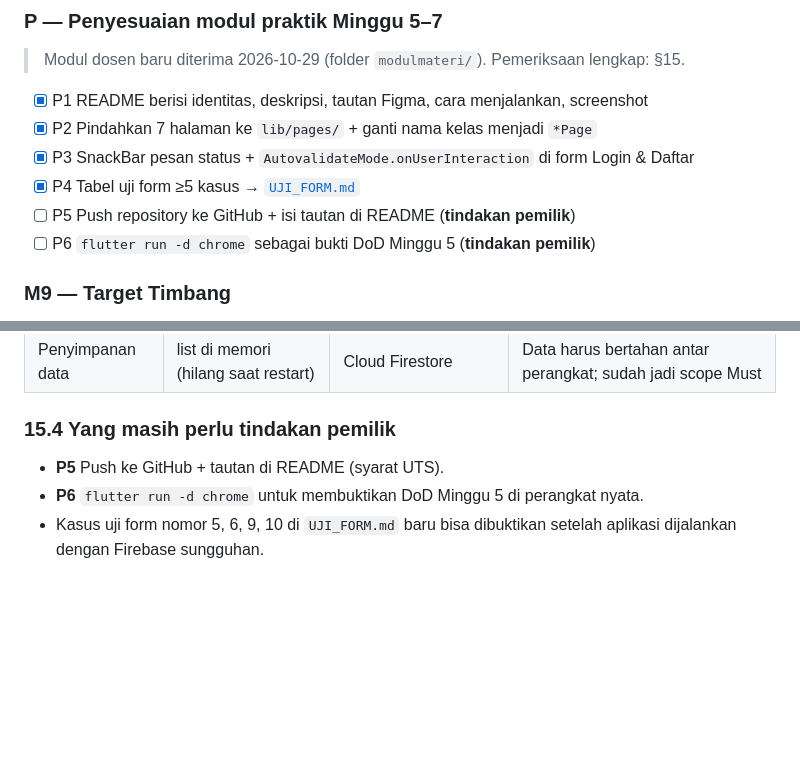
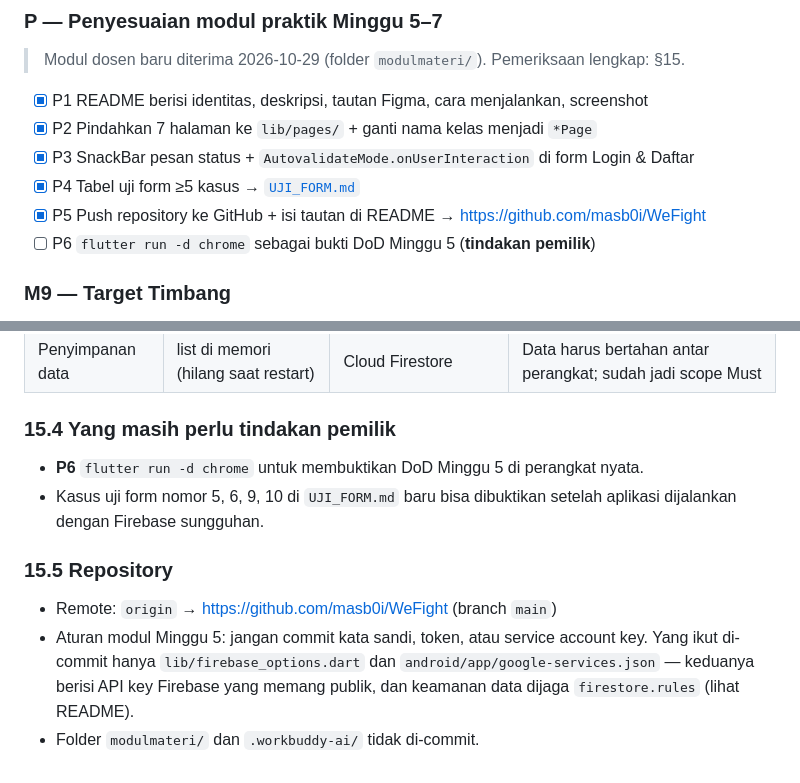
Before and after one commit to masb0i/WeFight, a Markdown page: docs/PLAN.md, 2 parts joined by grey strips. Drawn GitHub-style; blank space fills up the shorter version.

```diff
--- a/docs/PLAN.md
+++ b/docs/PLAN.md
@@ -287,7 +287,7 @@ Milestone boleh bergeser; **urutan tidak boleh** — jangan mulai M10 sebelum M8
 - [x] P2 Pindahkan 7 halaman ke `lib/pages/` + ganti nama kelas menjadi `*Page`
 - [x] P3 SnackBar pesan status + `AutovalidateMode.onUserInteraction` di form Login & Daftar
 - [x] P4 Tabel uji form ≥5 kasus → [`UJI_FORM.md`](./UJI_FORM.md)
-- [ ] P5 Push repository ke GitHub + isi tautan di README (**tindakan pemilik**)
+- [x] P5 Push repository ke GitHub + isi tautan di README → https://github.com/masb0i/WeFight
 - [ ] P6 `flutter run -d chrome` sebagai bukti DoD Minggu 5 (**tindakan pemilik**)
 
 ### M9 — Target Timbang
@@ -527,7 +527,15 @@ Teks hasil ekstraksi: `.workbuddy-ai/tmp/modul/*.txt`.
 
 ### 15.4 Yang masih perlu tindakan pemilik
 
-- **P5** Push ke GitHub + tautan di README (syarat UTS).
 - **P6** `flutter run -d chrome` untuk membuktikan DoD Minggu 5 di perangkat nyata.
 - Kasus uji form nomor 5, 6, 9, 10 di `UJI_FORM.md` baru bisa dibuktikan setelah
   aplikasi dijalankan dengan Firebase sungguhan.
+
+### 15.5 Repository
+
+- Remote: `origin` → https://github.com/masb0i/WeFight (branch `main`)
+- Aturan modul Minggu 5: jangan commit kata sandi, token, atau service account key.
+  Yang ikut di-commit hanya `lib/firebase_options.dart` dan
+  `android/app/google-services.json` — keduanya berisi API key Firebase yang
+  memang publik, dan keamanan data dijaga `firestore.rules` (lihat README).
+- Folder `modulmateri/` dan `.workbuddy-ai/` tidak di-commit.
```
Also changed, not shown: README.md (+3 -1 lines), docs/PROGRESS.md (+8 -0 lines).
